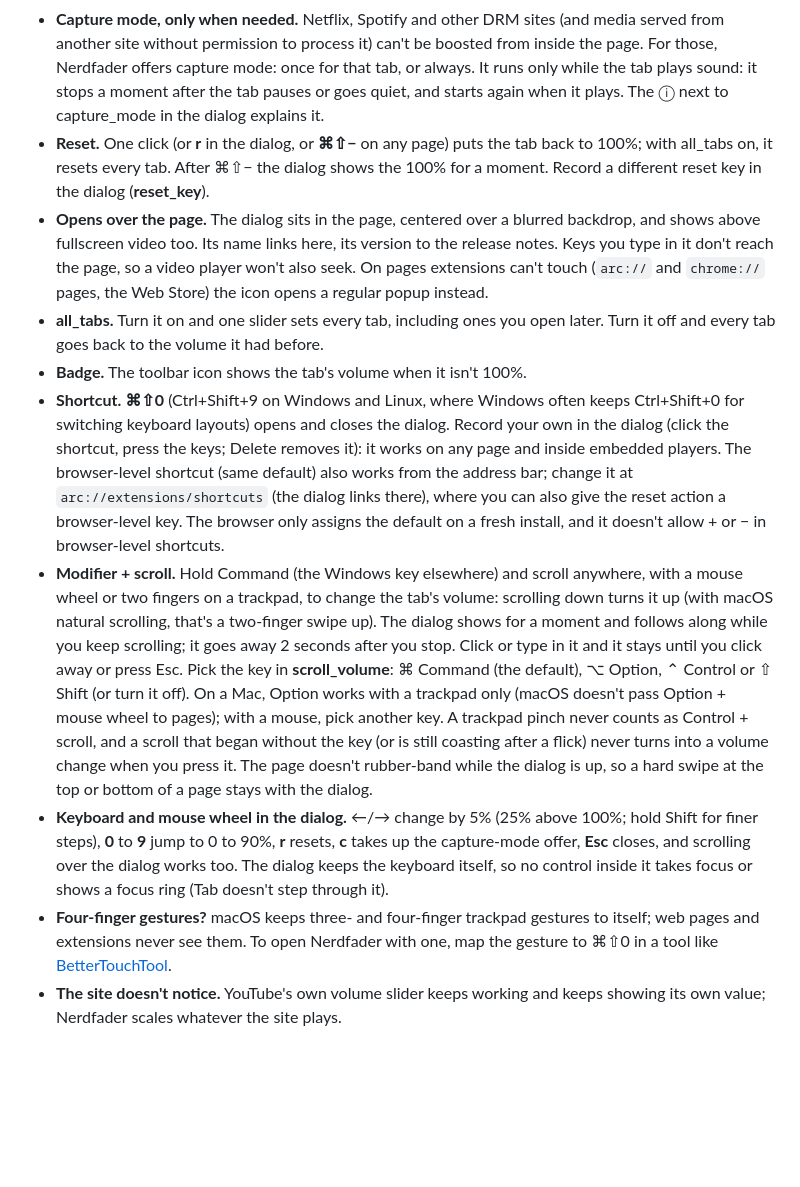
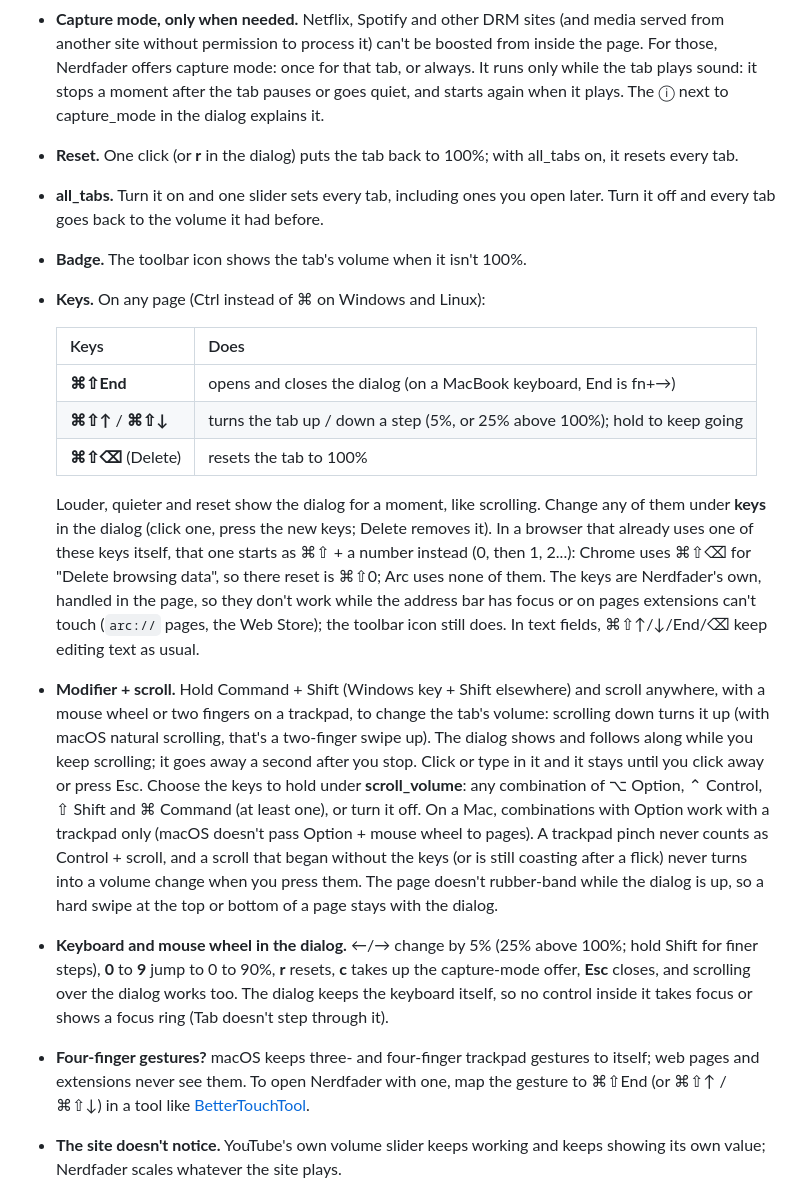
Before and after one commit to grumpitect/nerdfader, a Markdown page: README.md, the part around one of its changes. GitHub-like rendering; blank space fills up the shorter version.

```diff
--- a/README.md
+++ b/README.md
@@ -25,37 +25,39 @@ Made for the [Nerdative](https://www.youtube.com/@nerdative) channel on YouTube,
   without permission to process it) can't be boosted from inside the page. For those, Nerdfader offers capture
   mode: once for that tab, or always. It runs only while the tab plays sound: it stops a moment after the tab
   pauses or goes quiet, and starts again when it plays. The ⓘ next to capture_mode in the dialog explains it.
-- **Reset.** One click (or **r** in the dialog, or **⌘⇧−** on any page) puts the tab back to 100%; with all_tabs on,
-  it resets every tab. After ⌘⇧− the dialog shows the 100% for a moment. Record a different reset key in the dialog
-  (**reset_key**).
-- **Opens over the page.** The dialog sits in the page, centered over a blurred backdrop, and shows above fullscreen
-  video too. Its name links here, its version to the release notes. Keys you type in it don't reach the page, so a
-  video player won't also seek. On pages extensions can't touch (`arc://` and `chrome://` pages, the Web Store) the
-  icon opens a regular popup instead.
+- **Reset.** One click (or **r** in the dialog) puts the tab back to 100%; with all_tabs on, it resets every tab.
 - **all_tabs.** Turn it on and one slider sets every tab, including ones you open later. Turn it off and every
   tab goes back to the volume it had before.
 - **Badge.** The toolbar icon shows the tab's volume when it isn't 100%.
-- **Shortcut.** **⌘⇧0** (Ctrl+Shift+9 on Windows and Linux, where Windows often keeps Ctrl+Shift+0 for switching
-  keyboard layouts) opens and closes the dialog. Record your own in the dialog (click the shortcut, press the keys;
-  Delete removes it): it works on any page and inside embedded players. The browser-level shortcut (same default)
-  also works from the address bar; change it at `arc://extensions/shortcuts` (the dialog links there), where you can
-  also give the reset action a browser-level key. The browser only assigns the default on a fresh install, and it
-  doesn't allow + or − in browser-level shortcuts.
-- **Modifier + scroll.** Hold Command (the Windows key elsewhere) and scroll anywhere, with a mouse wheel or two
-  fingers on a trackpad, to change the tab's volume: scrolling down turns it up (with macOS natural scrolling, that's
-  a two-finger swipe up). The dialog shows for a moment and follows along while you keep scrolling; it goes away 2
-  seconds after you stop. Click or type in it and it stays until you click away or press Esc. Pick the key in
-  **scroll_volume**: ⌘ Command (the default), ⌥ Option, ⌃ Control or ⇧ Shift (or turn it off). On a Mac, Option works
-  with a trackpad only (macOS doesn't pass Option + mouse wheel to pages); with a mouse, pick another key. A trackpad
-  pinch never counts as Control + scroll, and a scroll that began without the key (or is still coasting after a
-  flick) never turns into a volume change when you press it. The page doesn't rubber-band while the dialog is up, so a hard swipe at the
-  top or bottom of a page stays with the dialog.
+- **Keys.** On any page (Ctrl instead of ⌘ on Windows and Linux):
+
+  | Keys | Does |
+  |---|---|
+  | **⌘⇧End** | opens and closes the dialog (on a MacBook keyboard, End is fn+→) |
+  | **⌘⇧↑** / **⌘⇧↓** | turns the tab up / down a step (5%, or 25% above 100%); hold to keep going |
+  | **⌘⇧⌫** (Delete) | resets the tab to 100% |
+
+  Louder, quieter and reset show the dialog for a moment, like scrolling. Change any of them under **keys** in the
+  dialog (click one, press the new keys; Delete removes it). In a browser that already uses one of these keys
+  itself, that one starts as ⌘⇧ + a number instead (0, then 1, 2...): Chrome uses ⌘⇧⌫ for "Delete browsing data",
+  so there reset is ⌘⇧0; Arc uses none of them. The keys are Nerdfader's own, handled in the page, so they don't
+  work while the address bar has focus or on pages extensions can't touch (`arc://` pages, the Web Store); the
+  toolbar icon still does. In text fields, ⌘⇧↑/↓/End/⌫ keep editing text as usual.
+- **Modifier + scroll.** Hold Command + Shift (Windows key + Shift elsewhere) and scroll anywhere, with a mouse wheel
+  or two fingers on a trackpad, to change the tab's volume: scrolling down turns it up (with macOS natural scrolling,
+  that's a two-finger swipe up). The dialog shows and follows along while you keep scrolling; it goes away a second
+  after you stop. Click or type in it and it stays until you click away or press Esc. Choose the keys to hold under
+  **scroll_volume**: any combination of ⌥ Option, ⌃ Control, ⇧ Shift and ⌘ Command (at least one), or turn it off.
+  On a Mac, combinations with Option work with a trackpad only (macOS doesn't pass Option + mouse wheel to pages). A
+  trackpad pinch never counts as Control + scroll, and a scroll that began without the keys (or is still coasting
+  after a flick) never turns into a volume change when you press them. The page doesn't rubber-band while the dialog
+  is up, so a hard swipe at the top or bottom of a page stays with the dialog.
 - **Keyboard and mouse wheel in the dialog.** ←/→ change by 5% (25% above 100%; hold Shift for finer steps), **0**
   to **9** jump to 0 to 90%, **r** resets, **c** takes up the capture-mode offer, **Esc** closes, and scrolling over
   the dialog works too. The dialog keeps the keyboard itself, so no control inside it takes focus or shows a focus
   ring (Tab doesn't step through it).
 - **Four-finger gestures?** macOS keeps three- and four-finger trackpad gestures to itself; web pages and extensions
-  never see them. To open Nerdfader with one, map the gesture to ⌘⇧0 in a tool like
+  never see them. To open Nerdfader with one, map the gesture to ⌘⇧End (or ⌘⇧↑ / ⌘⇧↓) in a tool like
   [BetterTouchTool](https://folivora.ai).
 - **The site doesn't notice.** YouTube's own volume slider keeps working and keeps showing its own value;
   Nerdfader scales whatever the site plays.
```
Also changed, not shown: other parts of README.md (+11 -12 lines), docs/dialog.png, 9 other files.
